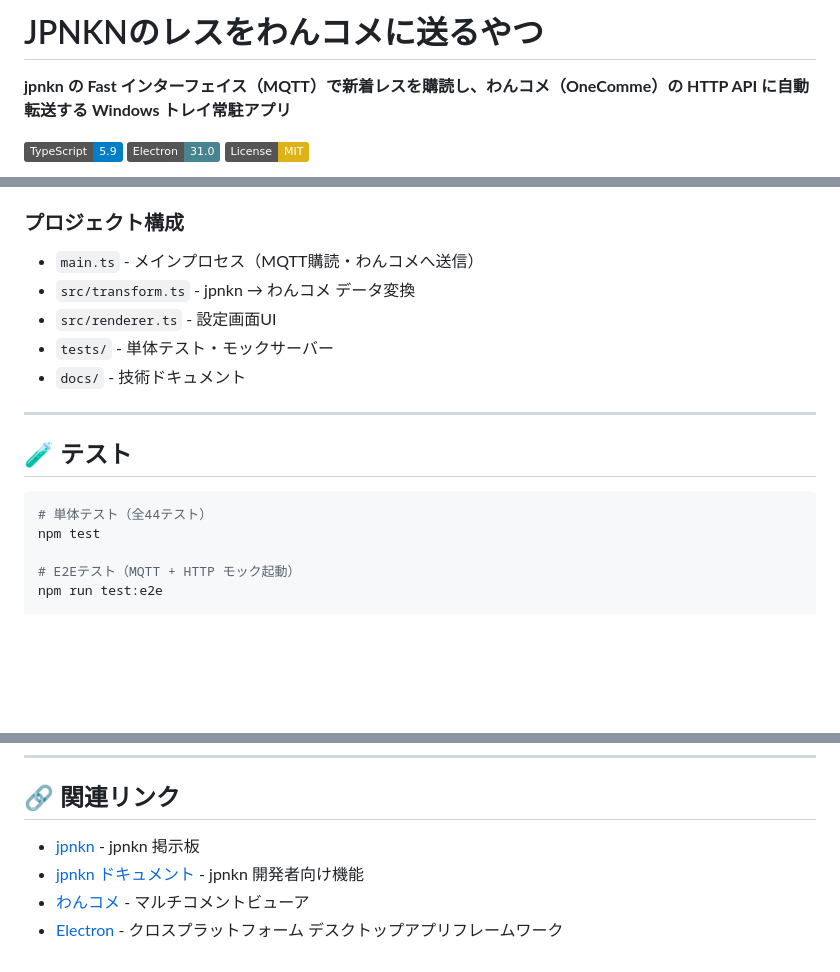
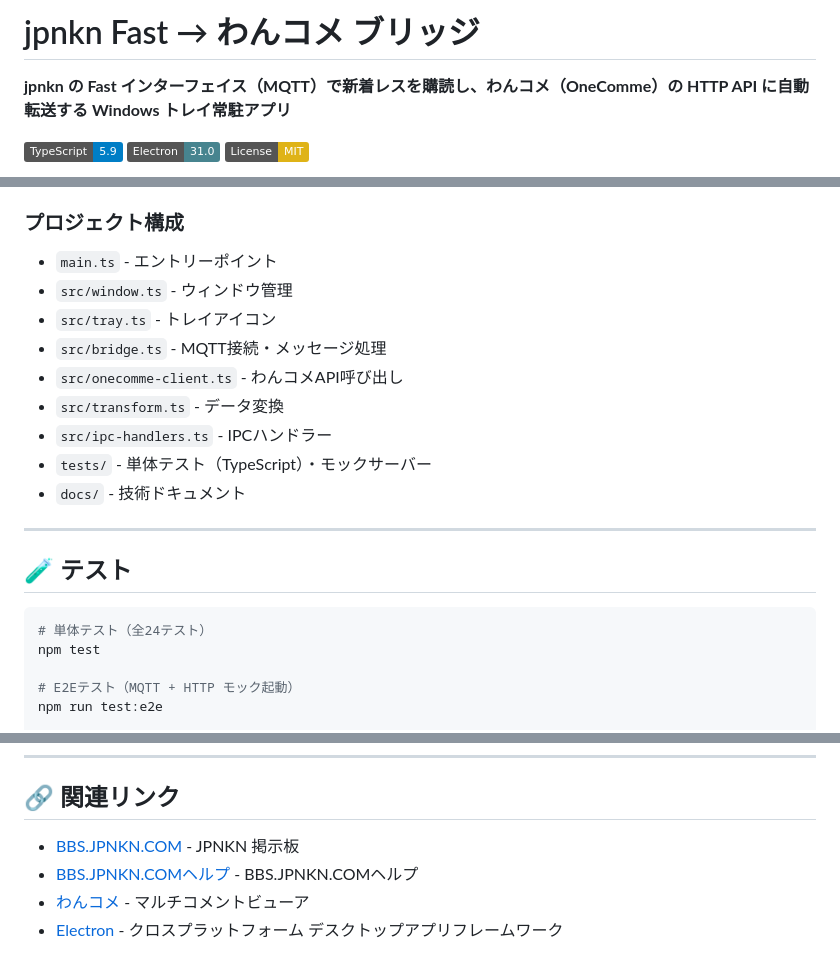
Before and after one commit to titagaki/jpnkn-fast-onecomme-bridge, a Markdown page: README.md, 3 parts joined by grey strips. GitHub-like rendering; badges without logos; blank space fills up the shorter version.

Commit message:
ドキュメント整備

````diff
--- a/README.md
+++ b/README.md
@@ -1,4 +1,4 @@
-# JPNKNのレスをわんコメに送るやつ
+# jpnkn Fast → わんコメ ブリッジ
 
 **jpnkn の Fast インターフェイス（MQTT）で新着レスを購読し、わんコメ（OneComme）の HTTP API に自動転送する Windows トレイ常駐アプリ**
 
@@ -112,10 +112,14 @@ OneComme HTTP API (127.0.0.1:11180)
 
 ### プロジェクト構成
 
-- `main.ts` - メインプロセス（MQTT購読・わんコメへ送信）
-- `src/transform.ts` - jpnkn → わんコメ データ変換
-- `src/renderer.ts` - 設定画面UI
-- `tests/` - 単体テスト・モックサーバー
+- `main.ts` - エントリーポイント
+- `src/window.ts` - ウィンドウ管理
+- `src/tray.ts` - トレイアイコン
+- `src/bridge.ts` - MQTT接続・メッセージ処理
+- `src/onecomme-client.ts` - わんコメAPI呼び出し
+- `src/transform.ts` - データ変換
+- `src/ipc-handlers.ts` - IPCハンドラー
+- `tests/` - 単体テスト（TypeScript）・モックサーバー
 - `docs/` - 技術ドキュメント
 
 ---
@@ -123,7 +127,7 @@ OneComme HTTP API (127.0.0.1:11180)
 ## 🧪 テスト
 
 ```bash
-# 単体テスト（全44テスト）
+# 単体テスト（全24テスト）
 npm test
 
 # E2Eテスト（MQTT + HTTP モック起動）
@@ -157,7 +161,7 @@ npm run mock:onecomme
 
 ## 🔗 関連リンク
 
-- [jpnkn](https://bbs.jpnkn.com/) - jpnkn 掲示板
-- [jpnkn ドキュメント](https://doc.bbs.jpnkn.com/) - jpnkn 開発者向け機能
+- [BBS.JPNKN.COM](https://bbs.jpnkn.com/) - JPNKN 掲示板
+- [BBS.JPNKN.COMヘルプ](https://doc.bbs.jpnkn.com/) - BBS.JPNKN.COMヘルプ
 - [わんコメ](https://onecomme.com/) - マルチコメントビューア
 - [Electron](https://www.electronjs.org/) - クロスプラットフォーム デスクトップアプリフレームワーク
````
Also changed, not shown: AGENTS.md (added, +259 -0 lines), docs/ai-context.md (deleted, +0 -43 lines).
